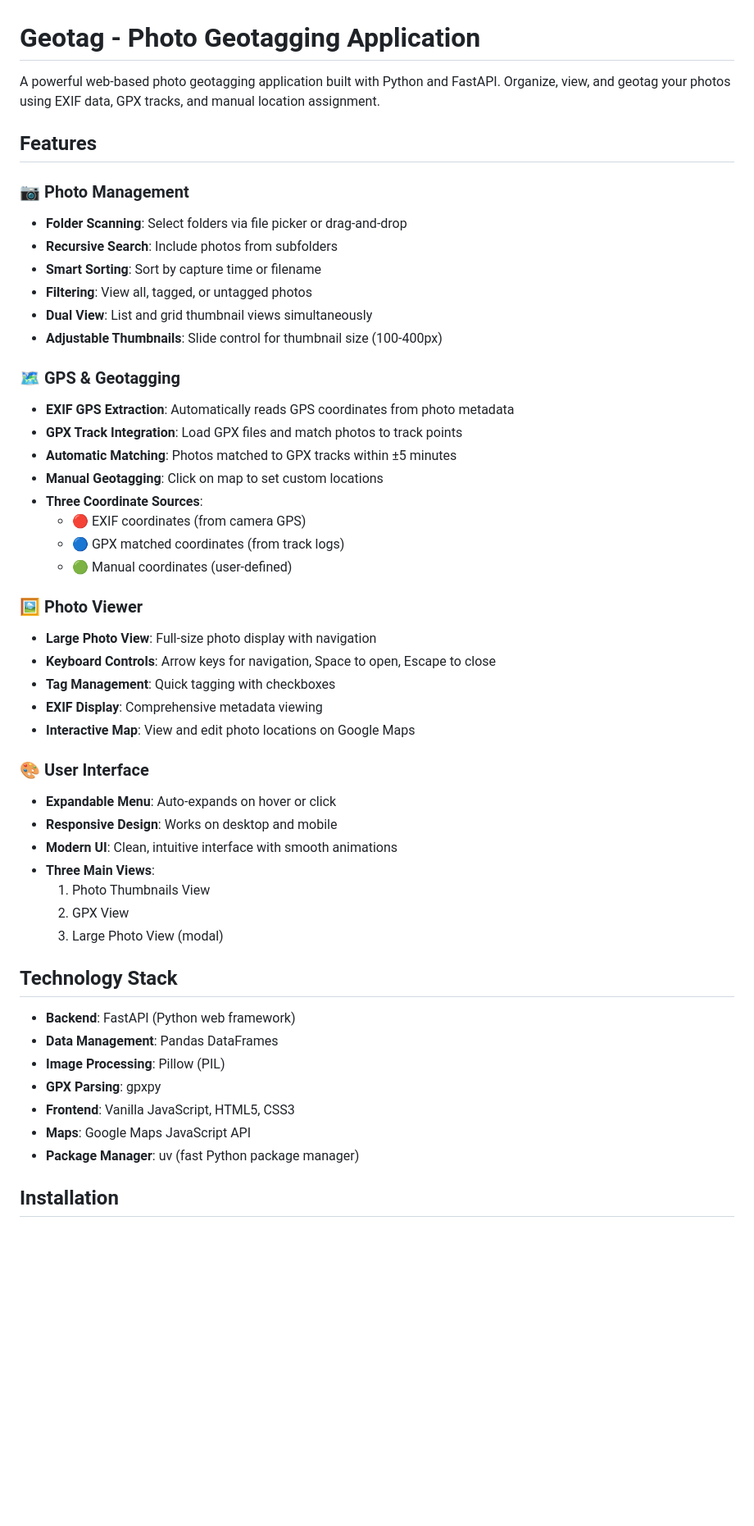
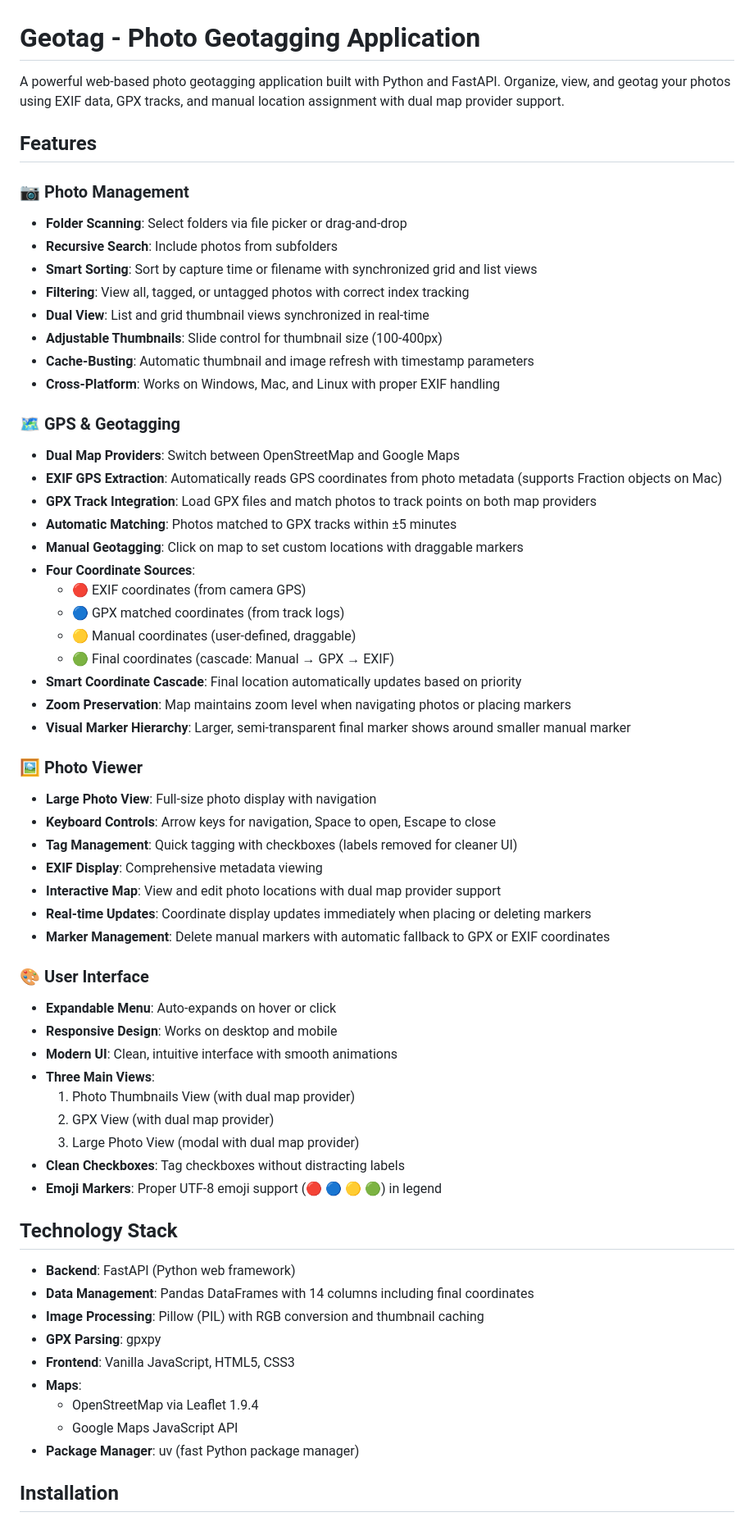
Before and after one commit to togarha/python_geotag, a Markdown page: README.md, the part around one of its changes. Shown at 82% size. GitHub-like rendering; blank space fills up the shorter version.

```diff
--- a/README.md
+++ b/README.md
@@ -1,51 +1,64 @@
 # Geotag - Photo Geotagging Application
 
-A powerful web-based photo geotagging application built with Python and FastAPI. Organize, view, and geotag your photos using EXIF data, GPX tracks, and manual location assignment.
+A powerful web-based photo geotagging application built with Python and FastAPI. Organize, view, and geotag your photos using EXIF data, GPX tracks, and manual location assignment with dual map provider support.
 
 ## Features
 
 ### 📷 Photo Management
 - **Folder Scanning**: Select folders via file picker or drag-and-drop
 - **Recursive Search**: Include photos from subfolders
-- **Smart Sorting**: Sort by capture time or filename
-- **Filtering**: View all, tagged, or untagged photos
-- **Dual View**: List and grid thumbnail views simultaneously
+- **Smart Sorting**: Sort by capture time or filename with synchronized grid and list views
+- **Filtering**: View all, tagged, or untagged photos with correct index tracking
+- **Dual View**: List and grid thumbnail views synchronized in real-time
 - **Adjustable Thumbnails**: Slide control for thumbnail size (100-400px)
+- **Cache-Busting**: Automatic thumbnail and image refresh with timestamp parameters
+- **Cross-Platform**: Works on Windows, Mac, and Linux with proper EXIF handling
 
 ### 🗺️ GPS & Geotagging
-- **EXIF GPS Extraction**: Automatically reads GPS coordinates from photo metadata
-- **GPX Track Integration**: Load GPX files and match photos to track points
+- **Dual Map Providers**: Switch between OpenStreetMap and Google Maps
+- **EXIF GPS Extraction**: Automatically reads GPS coordinates from photo metadata (supports Fraction objects on Mac)
+- **GPX Track Integration**: Load GPX files and match photos to track points on both map providers
 - **Automatic Matching**: Photos matched to GPX tracks within ±5 minutes
-- **Manual Geotagging**: Click on map to set custom locations
-- **Three Coordinate Sources**:
+- **Manual Geotagging**: Click on map to set custom locations with draggable markers
+- **Four Coordinate Sources**:
   - 🔴 EXIF coordinates (from camera GPS)
   - 🔵 GPX matched coordinates (from track logs)
-  - 🟢 Manual coordinates (user-defined)
+  - 🟡 Manual coordinates (user-defined, draggable)
+  - 🟢 Final coordinates (cascade: Manual → GPX → EXIF)
+- **Smart Coordinate Cascade**: Final location automatically updates based on priority
+- **Zoom Preservation**: Map maintains zoom level when navigating photos or placing markers
+- **Visual Marker Hierarchy**: Larger, semi-transparent final marker shows around smaller manual marker
 
 ### 🖼️ Photo Viewer
 - **Large Photo View**: Full-size photo display with navigation
 - **Keyboard Controls**: Arrow keys for navigation, Space to open, Escape to close
-- **Tag Management**: Quick tagging with checkboxes
+- **Tag Management**: Quick tagging with checkboxes (labels removed for cleaner UI)
 - **EXIF Display**: Comprehensive metadata viewing
-- **Interactive Map**: View and edit photo locations on Google Maps
+- **Interactive Map**: View and edit photo locations with dual map provider support
+- **Real-time Updates**: Coordinate display updates immediately when placing or deleting markers
+- **Marker Management**: Delete manual markers with automatic fallback to GPX or EXIF coordinates
 
 ### 🎨 User Interface
 - **Expandable Menu**: Auto-expands on hover or click
 - **Responsive Design**: Works on desktop and mobile
 - **Modern UI**: Clean, intuitive interface with smooth animations
 - **Three Main Views**:
-  1. Photo Thumbnails View
-  2. GPX View
-  3. Large Photo View (modal)
+  1. Photo Thumbnails View (with dual map provider)
+  2. GPX View (with dual map provider)
+  3. Large Photo View (modal with dual map provider)
+- **Clean Checkboxes**: Tag checkboxes without distracting labels
+- **Emoji Markers**: Proper UTF-8 emoji support (🔴 🔵 🟡 🟢) in legend
 
 ## Technology Stack
 
 - **Backend**: FastAPI (Python web framework)
-- **Data Management**: Pandas DataFrames
-- **Image Processing**: Pillow (PIL)
+- **Data Management**: Pandas DataFrames with 14 columns including final coordinates
+- **Image Processing**: Pillow (PIL) with RGB conversion and thumbnail caching
 - **GPX Parsing**: gpxpy
 - **Frontend**: Vanilla JavaScript, HTML5, CSS3
-- **Maps**: Google Maps JavaScript API
+- **Maps**:
+  - OpenStreetMap via Leaflet 1.9.4
+  - Google Maps JavaScript API
 - **Package Manager**: uv (fast Python package manager)
 
 ## Installation
```
Also changed, not shown: other parts of README.md (+123 -29 lines).
